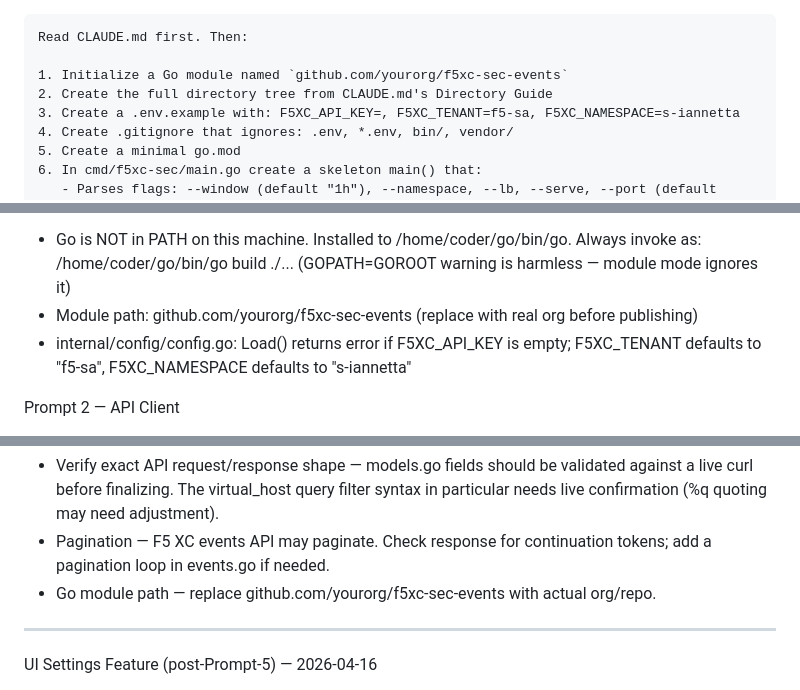
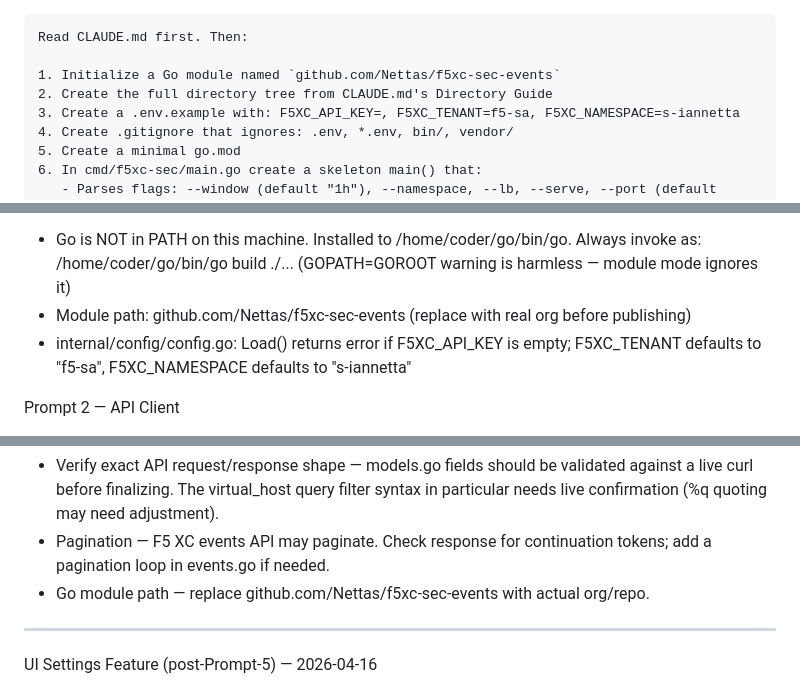
Before and after one commit to Nettas/f5xc-sec-events, a Markdown page: F5XC_SEC_EVENTS_PROJECT_CONTEXT.md, 3 parts joined by grey strips. GitHub-like rendering.

Commit message:
chore: update module path in context file

````diff
--- a/F5XC_SEC_EVENTS_PROJECT_CONTEXT.md
+++ b/F5XC_SEC_EVENTS_PROJECT_CONTEXT.md
@@ -239,7 +239,7 @@ Prompt 1 — Project Scaffold (`prompts/01-scaffold.md`)
 ```
 Read CLAUDE.md first. Then:
 
-1. Initialize a Go module named `github.com/yourorg/f5xc-sec-events`
+1. Initialize a Go module named `github.com/Nettas/f5xc-sec-events`
 2. Create the full directory tree from CLAUDE.md's Directory Guide
 3. Create a .env.example with: F5XC_API_KEY=, F5XC_TENANT=f5-sa, F5XC_NAMESPACE=s-iannetta
 4. Create .gitignore that ignores: .env, *.env, bin/, vendor/
@@ -365,7 +365,7 @@ Prompt 1 — Scaffold
 - Go is NOT in PATH on this machine. Installed to /home/coder/go/bin/go.
   Always invoke as: /home/coder/go/bin/go build ./...
   (GOPATH=GOROOT warning is harmless — module mode ignores it)
-- Module path: github.com/yourorg/f5xc-sec-events (replace with real org before publishing)
+- Module path: github.com/Nettas/f5xc-sec-events (replace with real org before publishing)
 - internal/config/config.go: Load() returns error if F5XC_API_KEY is empty;
   F5XC_TENANT defaults to "f5-sa", F5XC_NAMESPACE defaults to "s-iannetta"
 
@@ -417,7 +417,7 @@ Open Questions / Next Steps
   particular needs live confirmation (%q quoting may need adjustment).
 - Pagination — F5 XC events API may paginate. Check response for continuation tokens;
   add a pagination loop in events.go if needed.
-- Go module path — replace github.com/yourorg/f5xc-sec-events with actual org/repo.
+- Go module path — replace github.com/Nettas/f5xc-sec-events with actual org/repo.
 ---
 UI Settings Feature (post-Prompt-5) — 2026-04-16
 - Added Connection section to sidebar: API key (password input + show/hide toggle),
````
